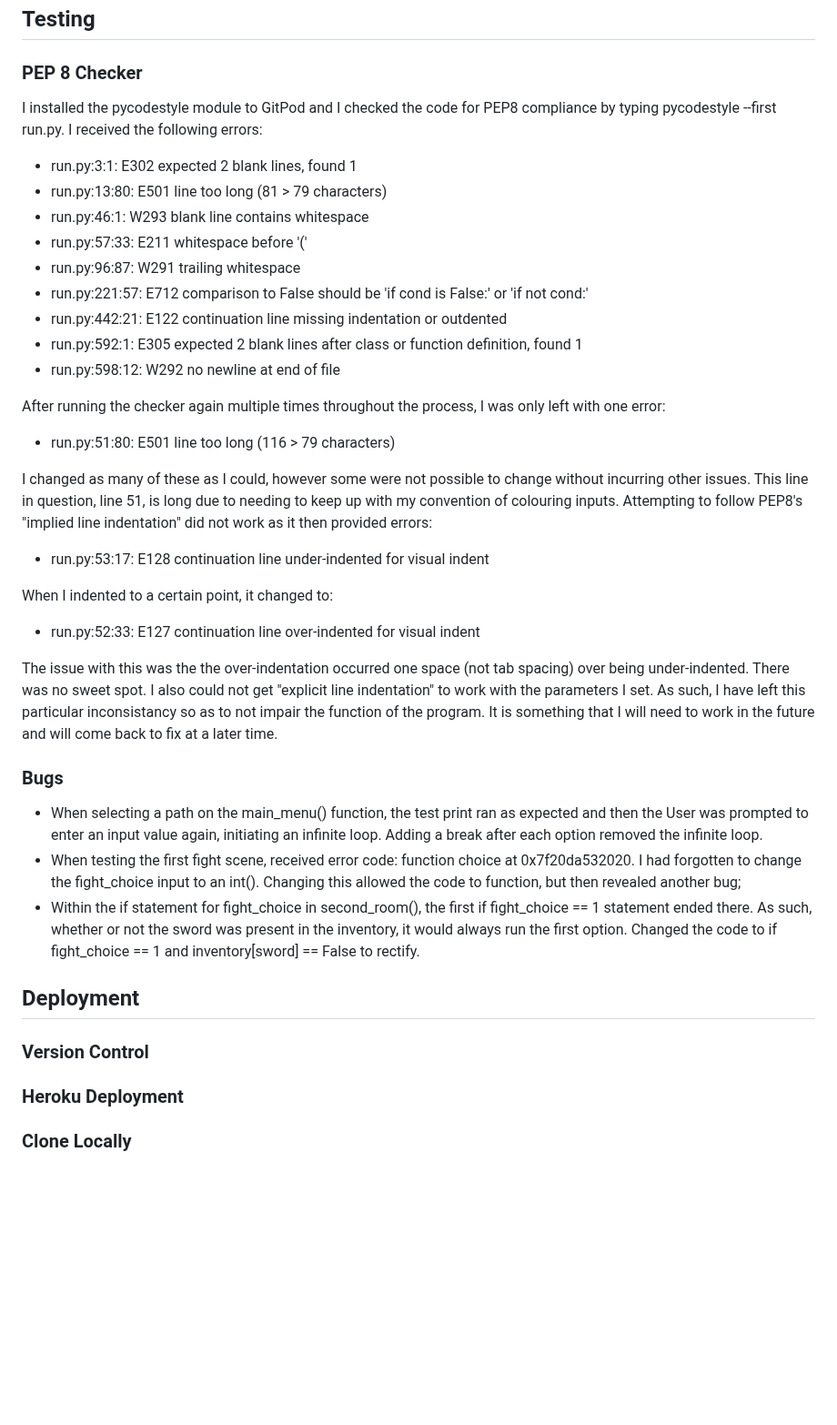
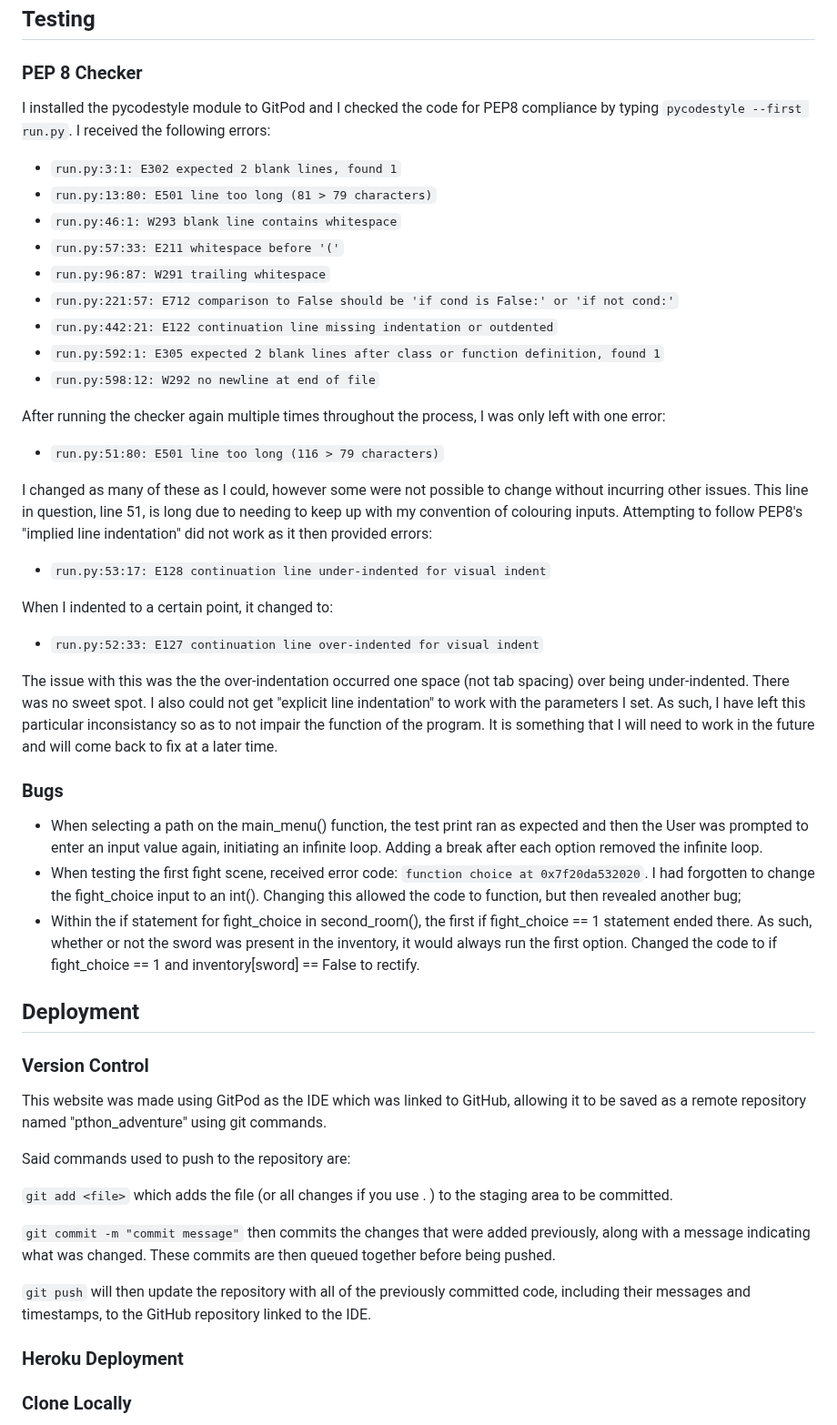
Before and after one commit to Bowtie7114/pthon_adventure, a Markdown page: README.md, the part around the change. Shown at 91% size. Drawn GitHub-style; blank space fills up the shorter version.

Commit message:
Update version control section of README

````diff
--- a/README.md
+++ b/README.md
@@ -79,31 +79,31 @@ Final Room:<br>
 
 ## Testing
 ### PEP 8 Checker
-I installed the pycodestyle module to GitPod and I checked the code for PEP8 compliance by typing pycodestyle --first run.py. I received the following errors:
+I installed the pycodestyle module to GitPod and I checked the code for PEP8 compliance by typing ```pycodestyle --first run.py```. I received the following errors:
 
-- run.py:3:1: E302 expected 2 blank lines, found 1
-- run.py:13:80: E501 line too long (81 > 79 characters)
-- run.py:46:1: W293 blank line contains whitespace
-- run.py:57:33: E211 whitespace before '('
-- run.py:96:87: W291 trailing whitespace
-- run.py:221:57: E712 comparison to False should be 'if cond is False:' or 'if not cond:'
-- run.py:442:21: E122 continuation line missing indentation or outdented
-- run.py:592:1: E305 expected 2 blank lines after class or function definition, found 1
-- run.py:598:12: W292 no newline at end of file
+- ```run.py:3:1: E302 expected 2 blank lines, found 1```
+- ```run.py:13:80: E501 line too long (81 > 79 characters)```
+- ```run.py:46:1: W293 blank line contains whitespace```
+- ```run.py:57:33: E211 whitespace before '('```
+- ```run.py:96:87: W291 trailing whitespace```
+- ```run.py:221:57: E712 comparison to False should be 'if cond is False:' or 'if not cond:'```
+- ```run.py:442:21: E122 continuation line missing indentation or outdented```
+- ```run.py:592:1: E305 expected 2 blank lines after class or function definition, found 1```
+- ```run.py:598:12: W292 no newline at end of file```
 
 After running the checker again multiple times throughout the process, I was only left with one error:
 
-- run.py:51:80: E501 line too long (116 > 79 characters)
+- ```run.py:51:80: E501 line too long (116 > 79 characters)```
 
 I changed as many of these as I could, however some were not possible to change without incurring other issues.
 This line in question, line 51, is long due to needing to keep up with my convention of colouring inputs.
 Attempting to follow PEP8's "implied line indentation" did not work as it then provided errors:
 
-- run.py:53:17: E128 continuation line under-indented for visual indent
+- ```run.py:53:17: E128 continuation line under-indented for visual indent```
 
 When I indented to a certain point, it changed to:
 
-- run.py:52:33: E127 continuation line over-indented for visual indent
+- ```run.py:52:33: E127 continuation line over-indented for visual indent```
 
 The issue with this was the the over-indentation occurred one space (not tab spacing) over being under-indented. There was no sweet spot.
 I also could not get "explicit line indentation" to work with the parameters I set. As such, I have left this particular inconsistancy
@@ -114,13 +114,22 @@ It is something that I will need to work in the future and will come back to fix
 
 - When selecting a path on the main_menu() function, the test print ran as expected and then the User was prompted to enter an input value again, initiating an infinite loop.
 Adding a break after each option removed the infinite loop.
-- When testing the first fight scene, received error code: function choice at 0x7f20da532020. I had forgotten to change the fight_choice input to an int(). Changing this allowed the code to function, but then
+- When testing the first fight scene, received error code: ```function choice at 0x7f20da532020```. I had forgotten to change the fight_choice input to an int(). Changing this allowed the code to function, but then
 revealed another bug;
 - Within the if statement for fight_choice in second_room(), the first if fight_choice == 1 statement ended there. As such, whether or not the sword was present in the inventory, it would always run the first option.
 Changed the code to if fight_choice == 1 and inventory[sword] == False to rectify.
 
 ## Deployment
 ### Version Control
+This website was made using GitPod as the IDE which was linked to GitHub, allowing it to be saved as a remote repository named "pthon_adventure" using git commands.
+
+Said commands used to push to the repository are:
+
+```git add <file>``` which adds the file (or all changes if you use . ) to the staging area to be committed.
+
+```git commit -m "commit message"``` then commits the changes that were added previously, along with a message indicating what was changed. These commits are then queued together before being pushed.
+
+```git push``` will then update the repository with all of the previously committed code, including their messages and timestamps, to the GitHub repository linked to the IDE.
 
 ### Heroku Deployment
 
````
